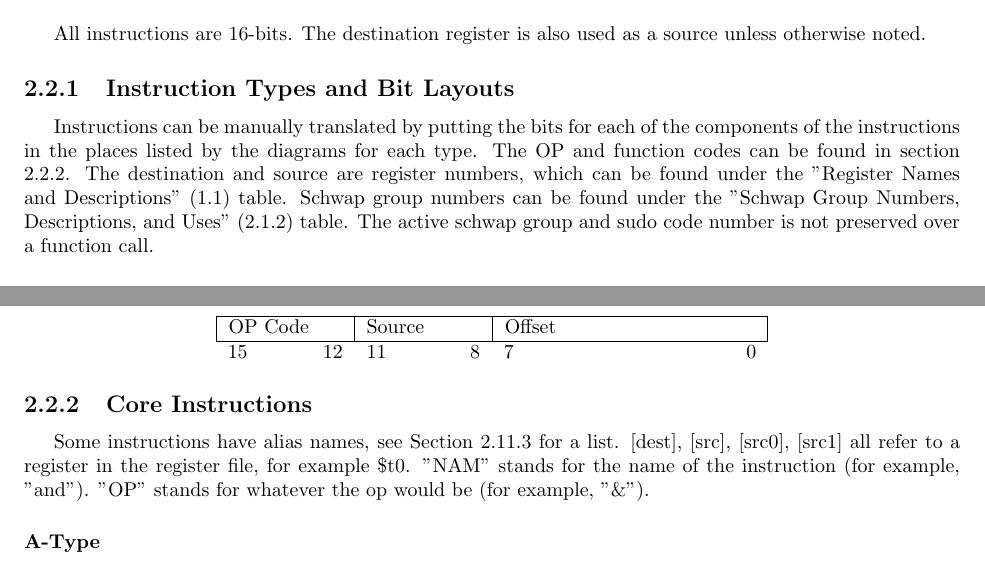
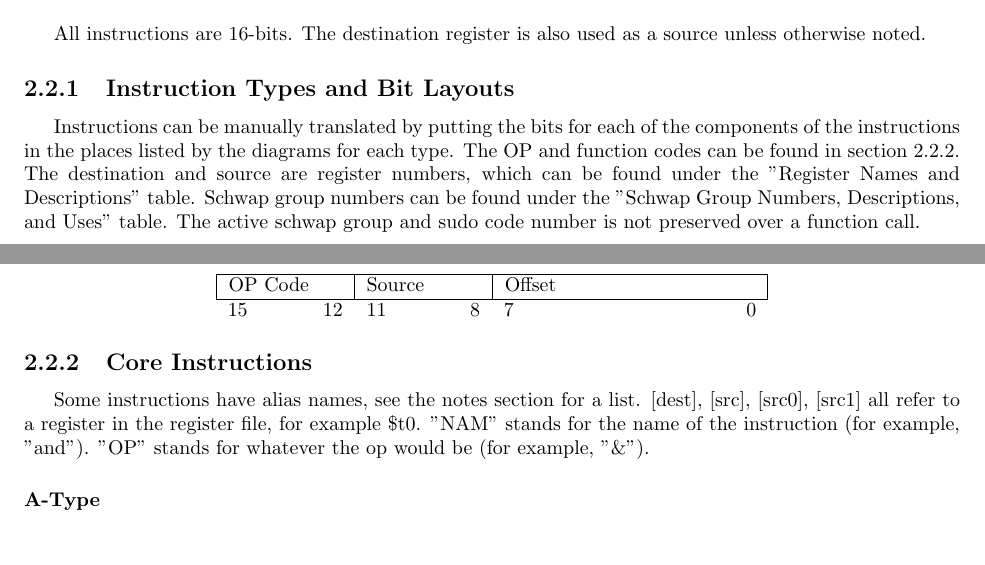
Before and after one commit to d-qoi/csse232cpu, a LaTeX thesis (LaTeX/Final Report.tex, which reads LaTeX/DesignDoc.tex): two parts of pages 9 and 10 of 32, joined at a grey line, cut so that both start at the same text. Compiled offline with pdfLaTeX.

Commit message:
Fixed some stupid shit

```diff
--- a/LaTeX/DesignDoc.tex
+++ b/LaTeX/DesignDoc.tex
@@ -42,7 +42,7 @@
 \section{Instructions}
 	All instructions are 16-bits.  The destination register is also used as a source unless otherwise noted.
 	\subsection{Instruction Types and Bit Layouts}
-		Instructions can be manually translated by putting the bits for each of the components of the instructions in the places listed by the diagrams for each type.  The OP and function codes can be found in section 2.2.2.  The destination and source are register numbers, which can be found under the "Register Names and Descriptions" (1.1) table.  Schwap group numbers can be found under the "Schwap Group Numbers, Descriptions, and Uses" (2.1.2) table.  The active schwap group and sudo code number is not preserved over a function call.
+		Instructions can be manually translated by putting the bits for each of the components of the instructions in the places listed by the diagrams for each type.  The OP and function codes can be found in section 2.2.2.  The destination and source are register numbers, which can be found under the "Register Names and Descriptions" table.  Schwap group numbers can be found under the "Schwap Group Numbers, Descriptions, and Uses" table.  The active schwap group and sudo code number is not preserved over a function call.
 		\subsubsection{A-Type}
 			\begin{center}
 				\begin{tabular}{l r l r l r l r}
@@ -85,7 +85,7 @@
 				\end{tabular}
 			\end{center}
 	\subsection{Core Instructions}
-		Some instructions have alias names, see Section 2.11.3 for a list. [dest], [src], [src0], [src1] all refer to a register in the register file, for example \$t0.  "NAM" stands for the name of the instruction (for example, "and").  "OP" stands for whatever the op would be (for example, "\&").
+		Some instructions have alias names, see the notes section for a list. [dest], [src], [src0], [src1] all refer to a register in the register file, for example \$t0.  "NAM" stands for the name of the instruction (for example, "and").  "OP" stands for whatever the op would be (for example, "\&").
 		\subsubsection{A-Type}
 			\begin{center} \begin{tabular}{| c | c | c |} \hline
 				\thead{Function \\ Code} & Name & Description \\ \hline
```
Also changed, not shown: LaTeX/Final Report.tex (+1 -1 lines), LaTeX/Final Report.pdf.
